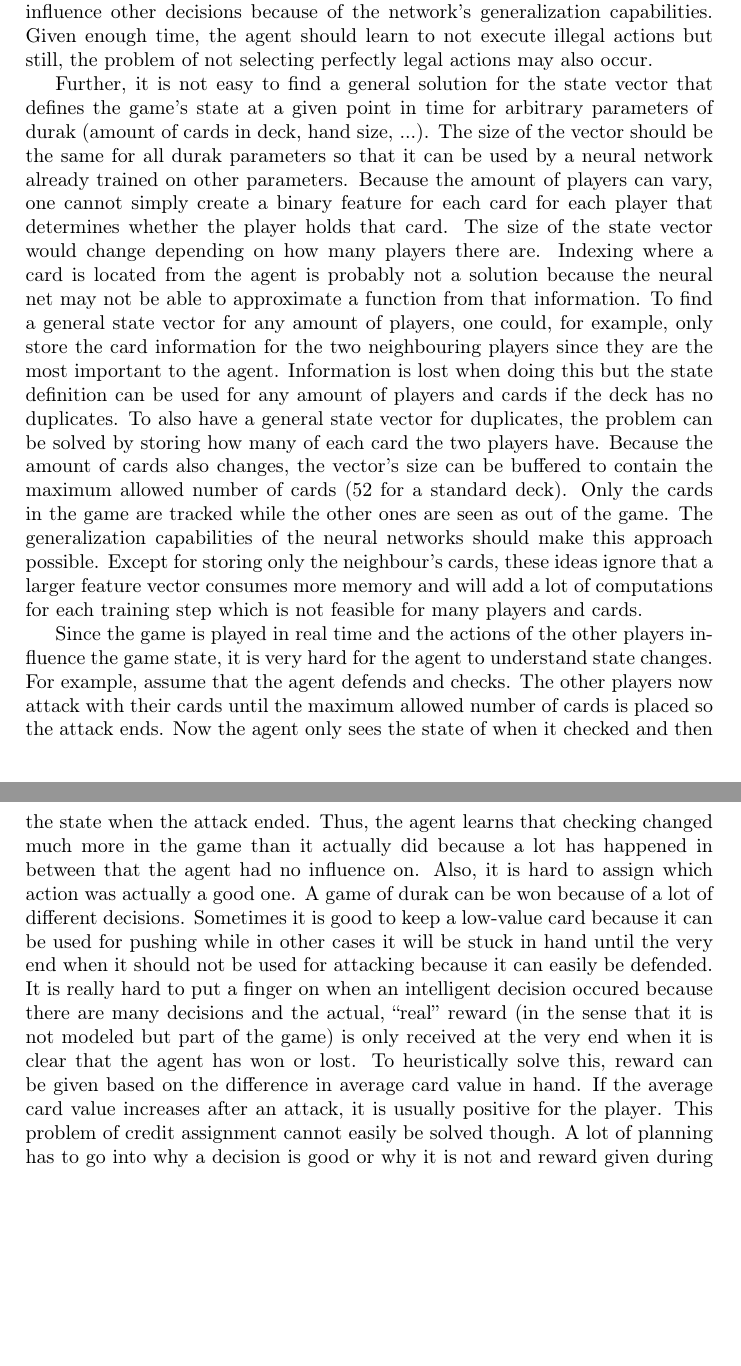
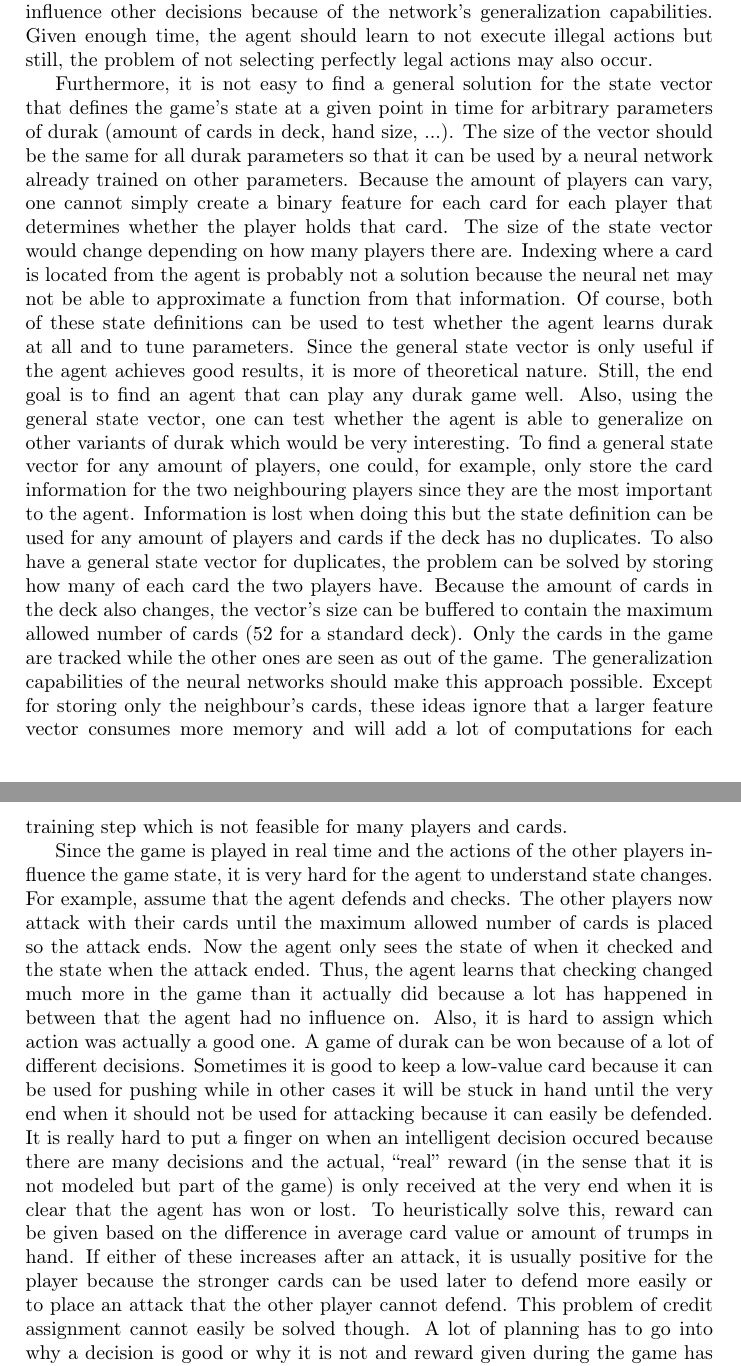
Before and after one commit to janEbert/rldurak, a LaTeX thesis (thesis/rldurak.tex): two parts of pages 12 and 13 of 19, joined at a grey line, cut so that both start at the same text, the shorter picture padded with empty space. Compiled offline with pdfLaTeX.

```diff
--- a/thesis/rldurak.tex
+++ b/thesis/rldurak.tex
@@ -166,12 +166,14 @@
 In durak, there are many different states of the game that can occur. Therefore, the problem cannot be solved using tabular methods. Instead, two artificial neural networks are trained: One for the actor and one for the critic as used by the DDPG algorithm.
 Another problem is that the action space is very large. There are only five different types of actions -- attacking, defending, pushing, checking and simply waiting. However, the actions for attacking, defending and pushing have to specify in which way to interact with the game. In the case of attacking and pushing, which card to put on the table needs to be specified. For defending, which card to defend is also necessary information. These cards are the action's parameters, that is why these actions are called \emph{parameterized actions}. The actions themselves are discrete but they accept parameters that specify what the action does. The parameters are also discrete and in a given state, there is only a limited number of possible parameters. For the neural network that does not know the game's rules, however, any card could be put anywhere. This problem can be solved simply by giving the agent a big negative reward when it chooses an action that is not allowed. While this approach works, it takes a lot of time that could be used to learn useful strategies and might also influence other decisions because of the network's generalization capabilities. Given enough time, the agent should learn to not execute illegal actions but still, the problem of not selecting perfectly legal actions may also occur.
 
-Further, it is not easy to find a general solution for the state vector that defines the game's state at a given point in time for arbitrary parameters of durak (amount of cards in deck, hand size, ...). The size of the vector should be the same for all durak parameters so that it can be used by a neural network already trained on other parameters. Because the amount of players can vary, one cannot simply create a binary feature for each card for each player that determines whether the player holds that card. The size of the state vector would change depending on how many players there are. Indexing where a card is located from the agent is probably not a solution because the neural net may not be able to approximate a function from that information.
-To find a general state vector for any amount of players, one could, for example, only store the card information for the two neighbouring players since they are the most important to the agent. Information is lost when doing this but the state definition can be used for any amount of players and cards if the deck has no duplicates. To also have a general state vector for duplicates, the problem can be solved by storing how many of each card the two players have.
-Because the amount of cards also changes, the vector's size can be buffered to contain the maximum allowed number of cards (52 for a standard deck). Only the cards in the game are tracked while the other ones are seen as out of the game. The generalization capabilities of the neural networks should make this approach possible.
+Furthermore, it is not easy to find a general solution for the state vector that defines the game's state at a given point in time for arbitrary parameters of durak (amount of cards in deck, hand size, ...). The size of the vector should be the same for all durak parameters so that it can be used by a neural network already trained on other parameters. Because the amount of players can vary, one cannot simply create a binary feature for each card for each player that determines whether the player holds that card. The size of the state vector would change depending on how many players there are. Indexing where a card is located from the agent is probably not a solution % TODO really?
+because the neural net may not be able to approximate a function from that information. Of course, both of these state definitions can be used to test whether the agent learns durak at all and to tune parameters. Since the general state vector is only useful if the agent achieves good results, it is more of theoretical nature. Still, the end goal is to find an agent that can play any durak game well. Also, using the general state vector, one can test whether the agent is able to generalize on other variants of durak which would be very interesting.
+To find a general state vector for any amount of players, one could, for example, only store the card information % TODO binary or indexed?
+for the two neighbouring players since they are the most important to the agent. Information is lost when doing this but the state definition can be used for any amount of players and cards if the deck has no duplicates. To also have a general state vector for duplicates, the problem can be solved by storing how many of each card the two players have.
+Because the amount of cards in the deck also changes, the vector's size can be buffered to contain the maximum allowed number of cards (52 for a standard deck). Only the cards in the game are tracked while the other ones are seen as out of the game. The generalization capabilities of the neural networks should make this approach possible.
 Except for storing only the neighbour's cards, these ideas ignore that a larger feature vector consumes more memory and will add a lot of computations for each training step which is not feasible for many players and cards.
 
-Since the game is played in real time and the actions of the other players influence the game state, it is very hard for the agent to understand state changes. For example, assume that the agent defends and checks. The other players now attack with their cards until the maximum allowed number of cards is placed so the attack ends. Now the agent only sees the state of when it checked and then the state when the attack ended. Thus, the agent learns that checking changed much more in the game than it actually did because a lot has happened in between that the agent had no influence on. Also, it is hard to assign which action was actually a good one. A game of durak can be won because of a lot of different decisions. Sometimes it is good to keep a low-value card because it can be used for pushing while in other cases it will be stuck in hand until the very end when it should not be used for attacking because it can easily be defended. It is really hard to put a finger on when an intelligent decision occured because there are many decisions and the actual, ``real'' reward (in the sense that it is not modeled but part of the game) is only received at the very end when it is clear that the agent has won or lost. To heuristically solve this, reward can be given based on the difference in average card value in hand. If the average card value increases after an attack, it is usually positive for the player. This problem of credit assignment cannot easily be solved though. A lot of planning has to go into why a decision is good or why it is not and reward given during the game has to be based on that.
+Since the game is played in real time and the actions of the other players influence the game state, it is very hard for the agent to understand state changes. For example, assume that the agent defends and checks. The other players now attack with their cards until the maximum allowed number of cards is placed so the attack ends. Now the agent only sees the state of when it checked and the state when the attack ended. Thus, the agent learns that checking changed much more in the game than it actually did because a lot has happened in between that the agent had no influence on. Also, it is hard to assign which action was actually a good one. A game of durak can be won because of a lot of different decisions. Sometimes it is good to keep a low-value card because it can be used for pushing while in other cases it will be stuck in hand until the very end when it should not be used for attacking because it can easily be defended. It is really hard to put a finger on when an intelligent decision occured because there are many decisions and the actual, ``real'' reward (in the sense that it is not modeled but part of the game) is only received at the very end when it is clear that the agent has won or lost. To heuristically solve this, reward can be given based on the difference in average card value or amount of trumps in hand. If either of these increases after an attack, it is usually positive for the player because the stronger cards can be used later to defend more easily or to place an attack that the other player cannot defend. This problem of credit assignment cannot easily be solved though. A lot of planning has to go into why a decision is good or why it is not and reward given during the game has to be based on that.
 
 \newpage
 
```
Also changed, not shown: thesis/rldurak.tex (8 more changed lines), 2 other files.
